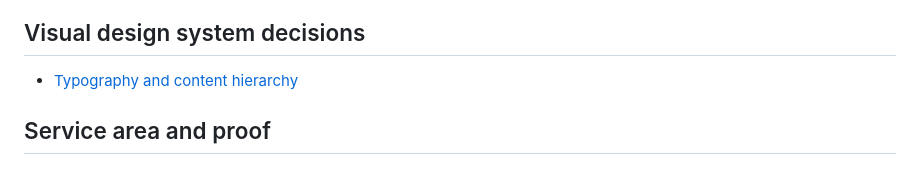
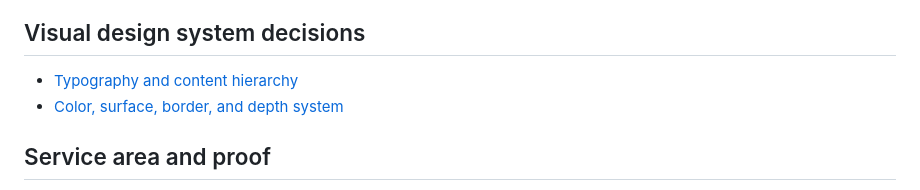
Before and after one commit to Blyx-Ventures/blyxventures.com, a Markdown page: docs/visual-redesign/README.md, the part around the change. Drawn GitHub-style.

Commit message:
Define color and surface tokens

```diff
--- a/docs/visual-redesign/README.md
+++ b/docs/visual-redesign/README.md
@@ -52,6 +52,7 @@ Milestone 02 defines fonts, colors, scales, tokens, form aesthetics, image masks
 ## Visual design system decisions
 
 - [Typography and content hierarchy](./typography.md)
+- [Color, surface, border, and depth system](./color-surfaces.md)
 
 ## Service area and proof
 
```
Also changed, not shown: docs/visual-redesign/color-surfaces.md (added, +210 -0 lines).
